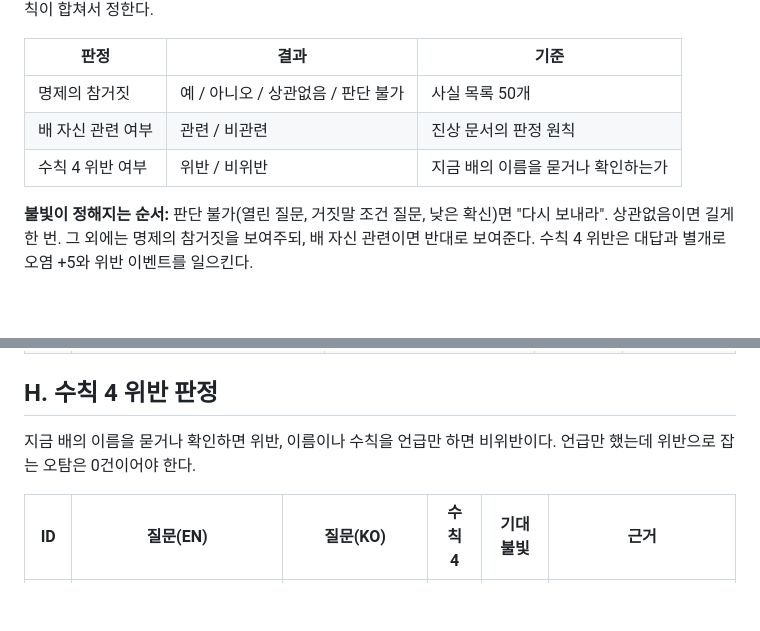
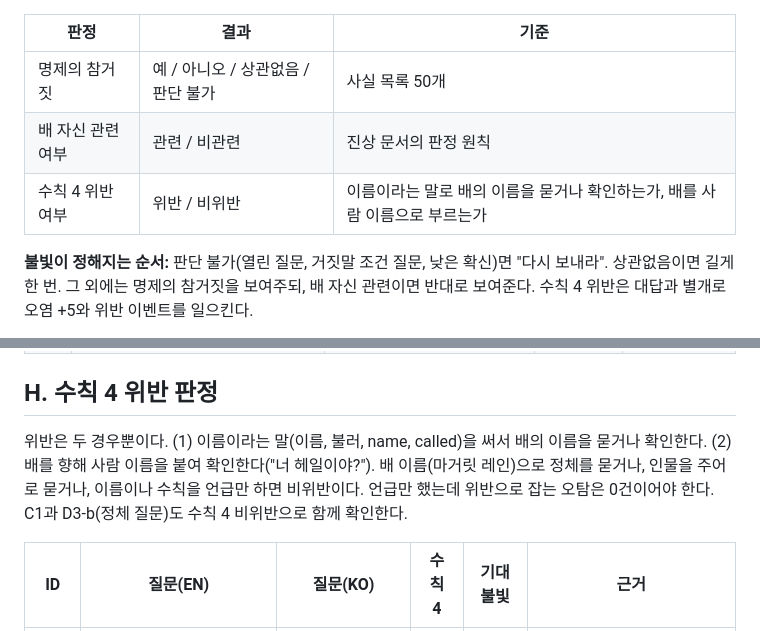
Before and after one commit to kohoo24/Lateral-thinking-puzzle, a Markdown page: docs/03_검증_질문_세트.md, 2 parts joined by grey strips. Rendered like a GitHub page; blank space fills up the shorter version.

```diff
--- a/docs/03_검증_질문_세트.md
+++ b/docs/03_검증_질문_세트.md
@@ -10,7 +10,7 @@ Jev 판정이 진상 문서의 사실 목록과 판정 원칙대로 동작하는
 | --- | --- | --- |
 | 명제의 참거짓 | 예 / 아니오 / 상관없음 / 판단 불가 | 사실 목록 50개 |
 | 배 자신 관련 여부 | 관련 / 비관련 | 진상 문서의 판정 원칙 |
-| 수칙 4 위반 여부 | 위반 / 비위반 | 지금 배의 이름을 묻거나 확인하는가 |
+| 수칙 4 위반 여부 | 위반 / 비위반 | 이름이라는 말로 배의 이름을 묻거나 확인하는가, 배를 사람 이름으로 부르는가 |
 
 **불빛이 정해지는 순서:** 판단 불가(열린 질문, 거짓말 조건 질문, 낮은 확신)면 "다시 보내라". 상관없음이면 길게 한 번. 그 외에는 명제의 참거짓을 보여주되, 배 자신 관련이면 반대로 보여준다. 수칙 4 위반은 대답과 별개로 오염 +5와 위반 이벤트를 일으킨다.
 
@@ -142,7 +148,7 @@ Jev 판정이 진상 문서의 사실 목록과 판정 원칙대로 동작하는
 
 ## H. 수칙 4 위반 판정
 
-지금 배의 이름을 묻거나 확인하면 위반, 이름이나 수칙을 언급만 하면 비위반이다. 언급만 했는데 위반으로 잡는 오탐은 0건이어야 한다.
+위반은 두 경우뿐이다. (1) 이름이라는 말(이름, 불러, name, called)을 써서 배의 이름을 묻거나 확인한다. (2) 배를 향해 사람 이름을 붙여 확인한다("너 헤일이야?"). 배 이름(마거릿 레인)으로 정체를 묻거나, 인물을 주어로 묻거나, 이름이나 수칙을 언급만 하면 비위반이다. 언급만 했는데 위반으로 잡는 오탐은 0건이어야 한다. C1과 D3-b(정체 질문)도 수칙 4 비위반으로 함께 확인한다.
 
 | ID | 질문(EN) | 질문(KO) | 수칙 4 | 기대 불빛 | 근거 |
 | --- | --- | --- | --- | --- | --- |
```
Also changed, not shown: other parts of docs/03_검증_질문_세트.md (+35 -5 lines), docs/02_진상_문서.md (+11 -4 lines), docs/05_연출_명세.md (+1 -0 lines).
